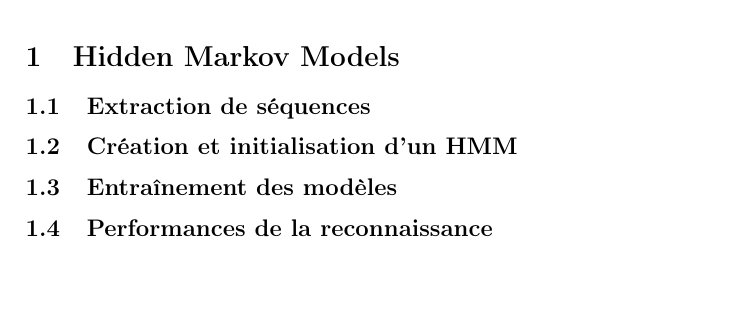
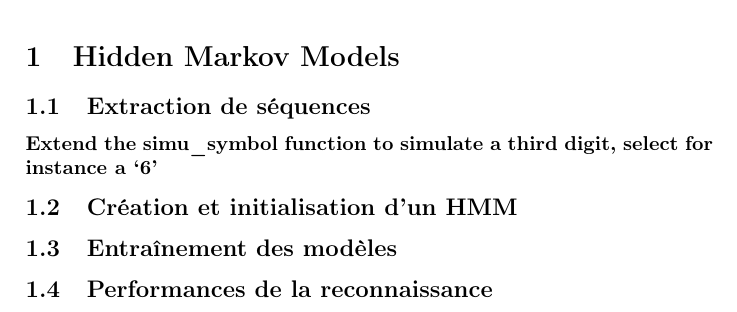
Before and after one commit to Slayerxoxo/SL_Digit_Recognition, a LaTeX document (report/main.tex, which reads report/hmm.tex): part of page 3 of 5 before the commit and part of page 4 of 6 after it, cut so that both start at the same text, the shorter picture padded with empty space. Compiled offline with pdfLaTeX.

Commit message:
Structuration du rapport

```diff
--- a/report/hmm.tex
+++ b/report/hmm.tex
@@ -1,4 +1,5 @@
 \subsection{Extraction de séquences}
+\subsubsection*{Extend the simu\_symbol function to simulate a third digit, select for instance a ‘6’}
 \subsection{Création et initialisation d'un HMM}
 \subsection{Entraînement des modèles}
 \subsection{Performances de la reconnaissance}
```
Also changed, not shown: report/main.tex (+1 -0 lines), report/main.pdf.
